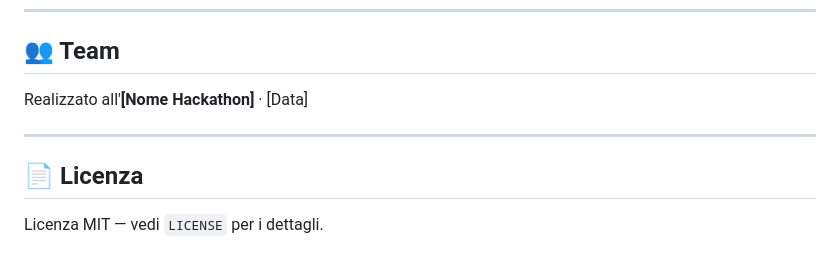
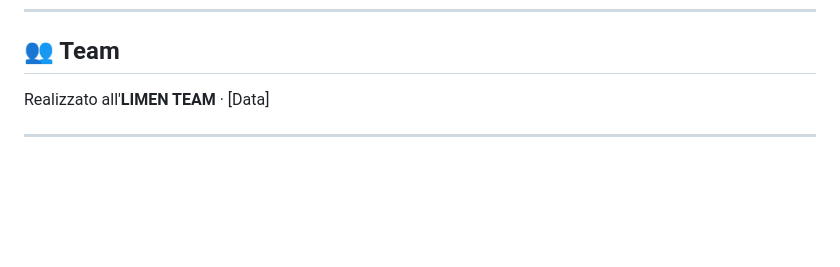
Before and after one commit to MochaSummer2588/LimenProject, a Markdown page: README.md, the part around the change. Rendered like a GitHub page; blank space fills up the shorter version.

Commit message:
nome team

```diff
--- a/README.md
+++ b/README.md
@@ -226,10 +226,6 @@ Visualizza il loop aptico adattivo su 25 cicli di valutazione — traiettoria HR
 
 ## 👥 Team
 
-Realizzato all'**[Nome Hackathon]** · [Data]
+Realizzato all'**LIMEN TEAM** · [Data]
 
 ---
-
-## 📄 Licenza
-
-Licenza MIT — vedi `LICENSE` per i dettagli.
```
